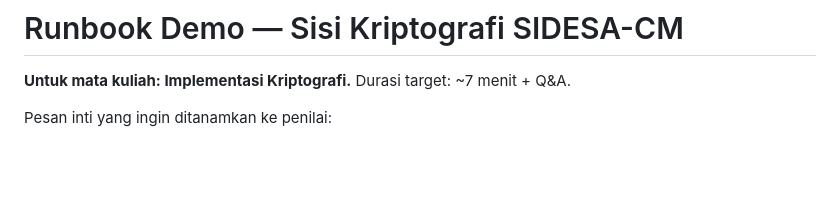
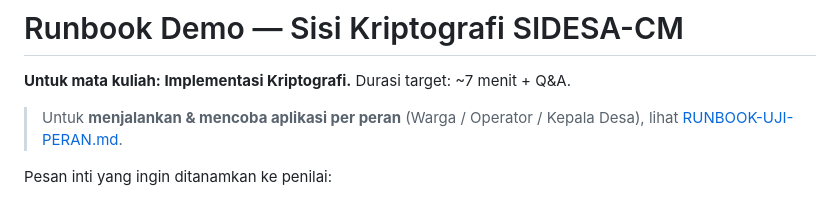
Before and after one commit to EzrDH/Project-SIDESA-CM, a Markdown page: docs/DEMO-CRYPTO-RUNBOOK.md, the part around the change. GitHub-like rendering; blank space fills up the shorter version.

```diff
--- a/docs/DEMO-CRYPTO-RUNBOOK.md
+++ b/docs/DEMO-CRYPTO-RUNBOOK.md
@@ -1,5 +1,8 @@
 # Runbook Demo — Sisi Kriptografi SIDESA-CM
 **Untuk mata kuliah: Implementasi Kriptografi.** Durasi target: ~7 menit + Q&A.
+
+> Untuk **menjalankan & mencoba aplikasi per peran** (Warga / Operator / Kepala Desa),
+> lihat [RUNBOOK-UJI-PERAN.md](RUNBOOK-UJI-PERAN.md).
 
 Pesan inti yang ingin ditanamkan ke penilai:
 1. Algoritma **patuh Kepka BSSN No. 443 Tahun 2025** (ECDSA **P-384**, **SHA-384**).
```
Also changed, not shown: docs/RUNBOOK-UJI-PERAN.md (added, +160 -0 lines).
